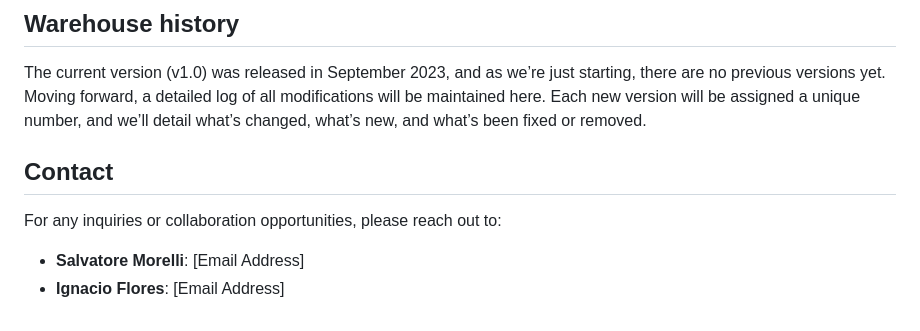
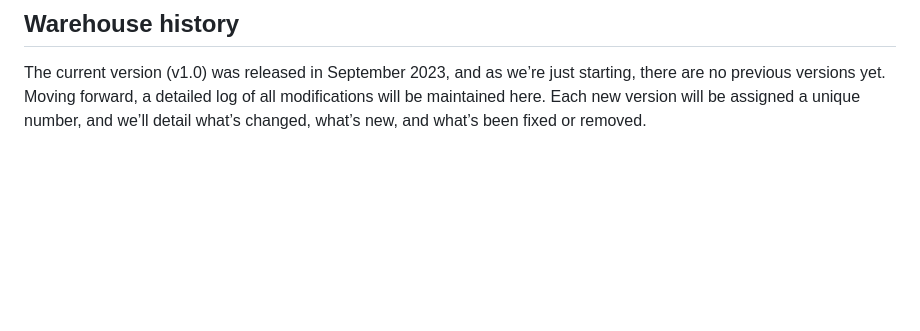
Before and after one commit to gcwealthproject/gcwealthproject, a Markdown page: README.md, the part around the change printed below. Rendered like a GitHub page; blank space fills up the shorter version.

```diff
--- a/README.md
+++ b/README.md
@@ -60,8 +61,3 @@ For a comprehensive view, access our bulk download that consolidates all our dat
 ## Warehouse history
 
 The current version (v1.0) was released in September 2023, and as we’re just starting, there are no previous versions yet. Moving forward, a detailed log of all modifications will be maintained here. Each new version will be assigned a unique number, and we’ll detail what’s changed, what’s new, and what’s been fixed or removed.
-
-## Contact
-For any inquiries or collaboration opportunities, please reach out to:
-- **Salvatore Morelli**: [Email Address]
-- **Ignacio Flores**: [Email Address]
```
Also changed, not shown: other parts of README.md (+10 -9 lines).
